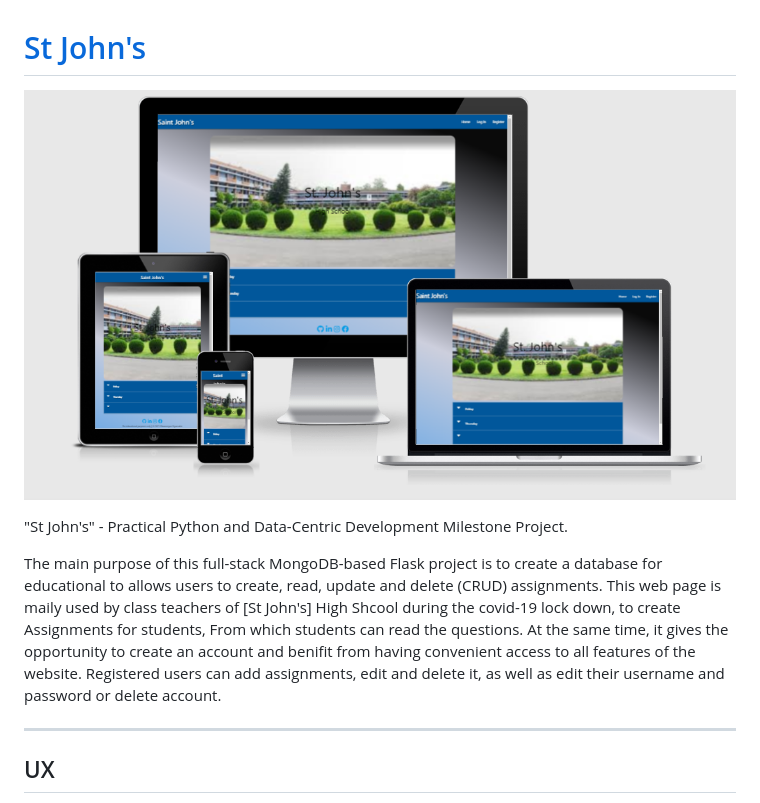
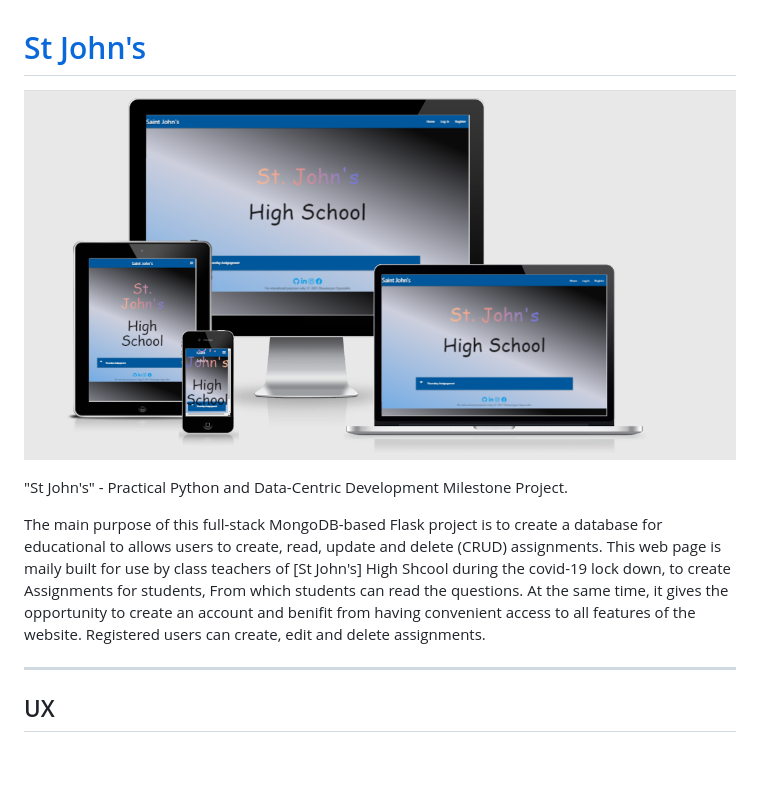
Before and after one commit to Code-Institute-Submissions/salute03-high-school-manager-project, a Markdown page: README.md, the part around the change. Rendered like a GitHub page; pictures changed too: static/img/responsive.jpg.png; blank space fills up the shorter version.

```diff
--- a/README.md
+++ b/README.md
@@ -5,8 +5,8 @@
 "St John's" - Practical Python and Data-Centric Development Milestone Project.
 
 The main purpose of this full-stack MongoDB-based Flask project is to create a database for educational to allows users to create, read, update and delete (CRUD) assignments.
-This web page is maily used by class teachers of  [St John's] High Shcool during the covid-19 lock down, to create Assignments for students, From which students can read the questions. At the same time, it gives the opportunity to create an account and benifit from having convenient access to all features of the website.
-Registered users can add assignments, edit and delete  it, as well as edit their username and password or delete account.
+This web page is maily built for use by class teachers of  [St John's] High Shcool during the covid-19 lock down, to create Assignments for students, From which students can read the questions. At the same time, it gives the opportunity to create an account and benifit from having convenient access to all features of the website.
+Registered users can create, edit and delete assignments.
 
 ---
 
```
